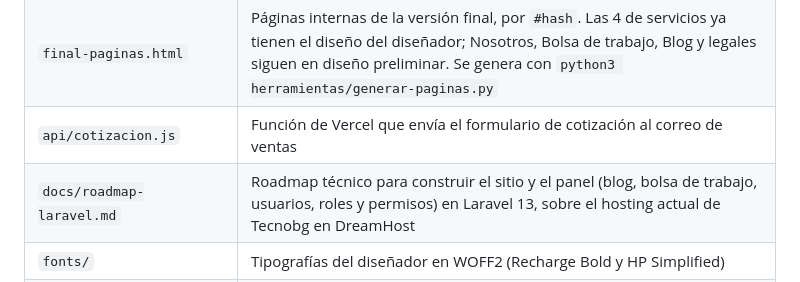
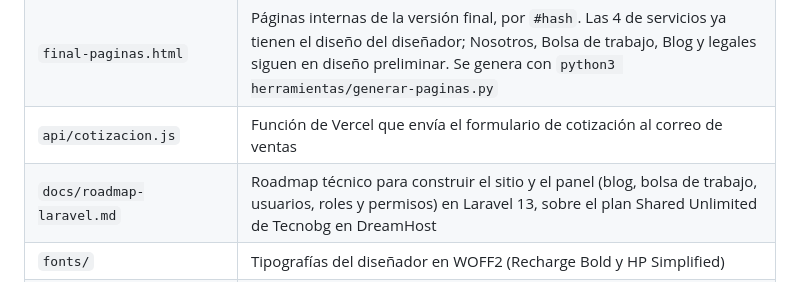
Before and after one commit to Luot-h/prototypes-for-tecnobg-, a Markdown page: README.md, the part around the change. Drawn GitHub-style.

```diff
--- a/README.md
+++ b/README.md
@@ -13,7 +13,7 @@ Sitio estático de presentación con 3 propuestas. No necesita compilación: se
 | `final.html` | Versión final en construcción (base: propuesta 05 + diseño del diseñador) |
 | `final-paginas.html` | Páginas internas de la versión final, por `#hash`. Las 4 de servicios ya tienen el diseño del diseñador; Nosotros, Bolsa de trabajo, Blog y legales siguen en diseño preliminar. Se genera con `python3 herramientas/generar-paginas.py` |
 | `api/cotizacion.js` | Función de Vercel que envía el formulario de cotización al correo de ventas |
-| `docs/roadmap-laravel.md` | Roadmap técnico para construir el sitio y el panel (blog, bolsa de trabajo, usuarios, roles y permisos) en Laravel 13, sobre el hosting actual de Tecnobg en DreamHost |
+| `docs/roadmap-laravel.md` | Roadmap técnico para construir el sitio y el panel (blog, bolsa de trabajo, usuarios, roles y permisos) en Laravel 13, sobre el plan Shared Unlimited de Tecnobg en DreamHost |
 | `fonts/` | Tipografías del diseñador en WOFF2 (Recharge Bold y HP Simplified) |
 | `img/` | Logo y fotografías optimizadas (WebP); `img/final/` trae los recursos sacados de los PDF del diseñador (`img/final/servicios/`: páginas de servicios) |
 | `robots.txt` | Bloquea la indexación en buscadores |
```
Also changed, not shown: docs/roadmap-laravel.md (+9 -9 lines).
